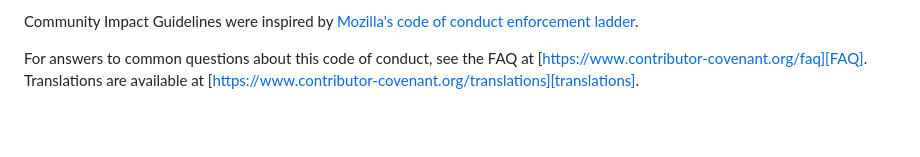
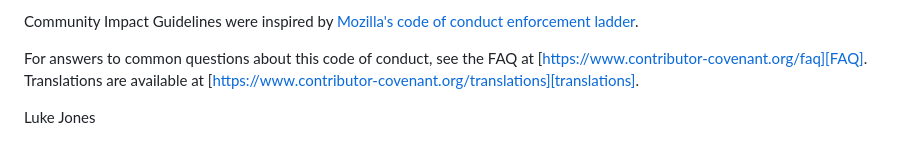
Before and after one commit to arianaruiz05/RentEase, a Markdown page: docs/conduct.md, the part around the change. Rendered like a GitHub page; blank space fills up the shorter version.

Commit message:
Luke Jones Signed

```diff
--- a/docs/conduct.md
+++ b/docs/conduct.md
@@ -130,3 +130,7 @@ For answers to common questions about this code of conduct, see the FAQ at
 [Mozilla CoC]: https://github.com/mozilla/diversity
 [FAQ]: https://www.contributor-covenant.org/faq
 [translations]: https://www.contributor-covenant.org/translations
+
+
+
+Luke Jones
```
